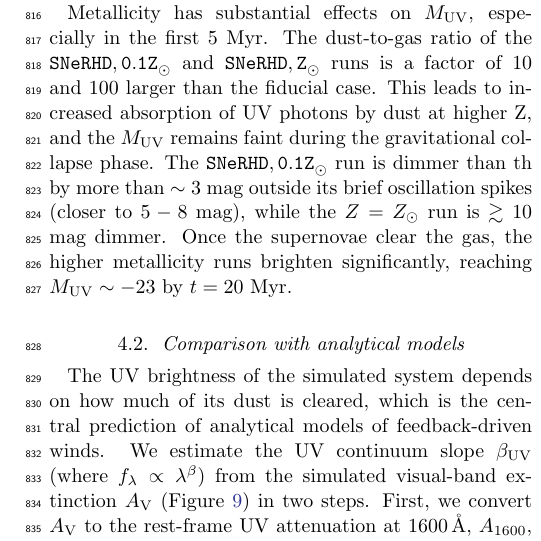
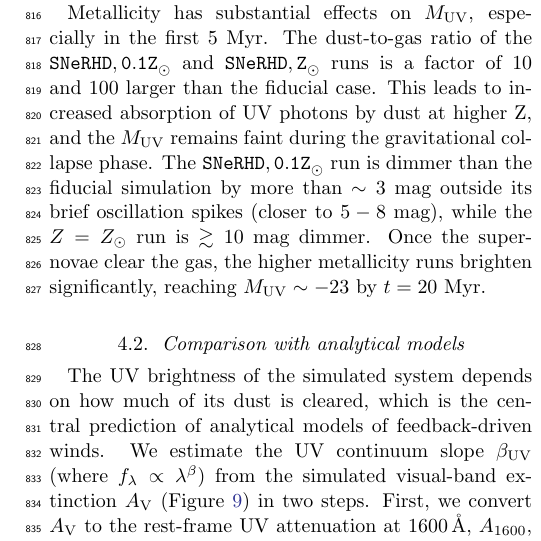
Before and after one commit to thummim-mekuria/outflows_driven_by_supernovae, a LaTeX paper (main_figfix.tex): part of one column of page 14 of 19, cut so that both start at the same text. Compiled offline with pdfLaTeX.

Commit message:
Update on Overleaf.

```diff
--- a/main_figfix.tex
+++ b/main_figfix.tex
@@ -465,7 +465,7 @@ The massive galaxies observed by JWST at Cosmic Dawn have typical rest-frame UV
 
 Comparing the physics cases, the difference between the $\mathtt{RHD}$ and $\mathtt{SNeRHD}$ runs remains $< 0.5\ \mathrm{mag}$ even after the detonation of the first supernovae, indicating that the photoionization is sufficient to allow the escape of UV photons. Both runs become fainter at late times, consistent with the decreased UV output as the stars age and die.
 
-Metallicity has substantial effects on $M_\mathrm{UV}$, especially in the first 5 Myr. The dust-to-gas ratio of the $\mathtt{SNeRHD,0.1Z}_\odot$ and $\mathtt{SNeRHD,Z}_\odot$ runs is a factor of 10 and 100 larger than the fiducial case. This leads to increased absorption of UV photons by dust at higher Z, and the $M_\mathrm{UV}$ remains faint during the gravitational collapse phase. The $\mathtt{SNeRHD,0.1Z}_\odot$ run is dimmer than th by more than $\sim3$ mag outside its brief oscillation spikes (closer to $5-8$ mag), while the $Z = Z_\odot$ run is $\gtrsim 10$ mag dimmer. Once the supernovae clear the gas, the higher metallicity runs brighten significantly, reaching $M_\mathrm{UV} \sim -23$ by $t=20$ Myr.
+Metallicity has substantial effects on $M_\mathrm{UV}$, especially in the first 5 Myr. The dust-to-gas ratio of the $\mathtt{SNeRHD,0.1Z}_\odot$ and $\mathtt{SNeRHD,Z}_\odot$ runs is a factor of 10 and 100 larger than the fiducial case. This leads to increased absorption of UV photons by dust at higher Z, and the $M_\mathrm{UV}$ remains faint during the gravitational collapse phase. The $\mathtt{SNeRHD,0.1Z}_\odot$ run is dimmer than the fiducial simulation by more than $\sim3$ mag outside its brief oscillation spikes (closer to $5-8$ mag), while the $Z = Z_\odot$ run is $\gtrsim 10$ mag dimmer. Once the supernovae clear the gas, the higher metallicity runs brighten significantly, reaching $M_\mathrm{UV} \sim -23$ by $t=20$ Myr.
 
 \subsection{Comparison with analytical models}
 % \textcolor{limegreen}{(needs to be double-checked) background on the jwst observations and the theoretical models in response -- how to expand this beyond intro? and what portion of the time to tie back vs to talk about "the results we've gotten (mass loading factor etc(and also from before whose results have implications on the physics)}
```
